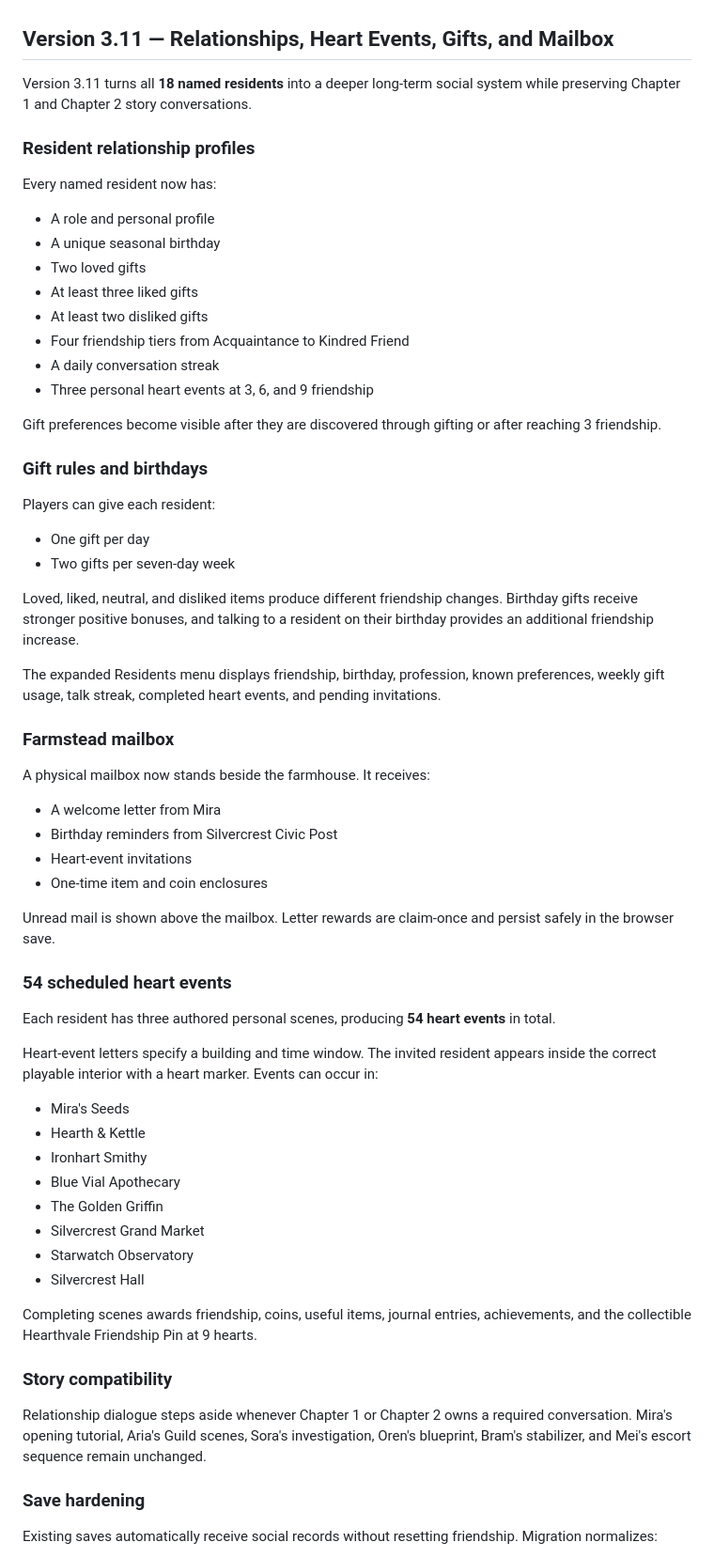
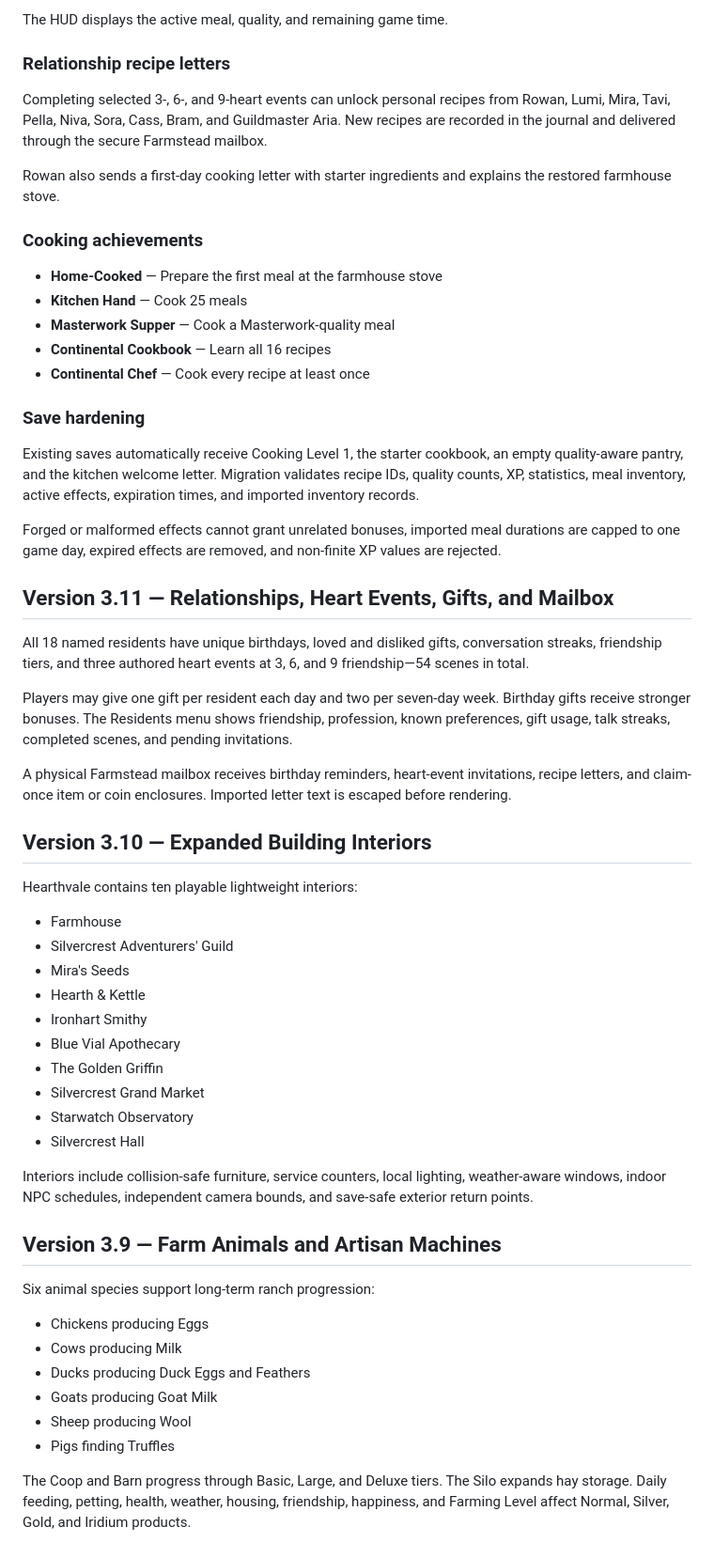
Before and after one commit to tan15hacks/cloned, a Markdown page: README.md, the part around one of its changes. Shown at 94% size. GitHub-like rendering.

Commit message:
Document farmhouse cooking recipes and meal buffs v3.12

```diff
--- a/README.md
+++ b/README.md
@@ -4,51 +72,39 @@ Hearthvale is an original, responsive seasonal farming, ranching, relationships,
+The HUD displays the active meal, quality, and remaining game time.
+
+### Relationship recipe letters
+
+Completing selected 3-, 6-, and 9-heart events can unlock personal recipes from Rowan, Lumi, Mira, Tavi, Pella, Niva, Sora, Cass, Bram, and Guildmaster Aria. New recipes are recorded in the journal and delivered through the secure Farmstead mailbox.
+
+Rowan also sends a first-day cooking letter with starter ingredients and explains the restored farmhouse stove.
+
+### Cooking achievements
+
+- **Home-Cooked** — Prepare the first meal at the farmhouse stove
+- **Kitchen Hand** — Cook 25 meals
+- **Masterwork Supper** — Cook a Masterwork-quality meal
+- **Continental Cookbook** — Learn all 16 recipes
+- **Continental Chef** — Cook every recipe at least once
+
+### Save hardening
+
+Existing saves automatically receive Cooking Level 1, the starter cookbook, an empty quality-aware pantry, and the kitchen welcome letter. Migration validates recipe IDs, quality counts, XP, statistics, meal inventory, active effects, expiration times, and imported inventory records.
+
+Forged or malformed effects cannot grant unrelated bonuses, imported meal durations are capped to one game day, expired effects are removed, and non-finite XP values are rejected.
 
 ## Version 3.11 — Relationships, Heart Events, Gifts, and Mailbox
 
-Version 3.11 turns all **18 named residents** into a deeper long-term social system while preserving Chapter 1 and Chapter 2 story conversations.
+All 18 named residents have unique birthdays, loved and disliked gifts, conversation streaks, friendship tiers, and three authored heart events at 3, 6, and 9 friendship—54 scenes in total.
 
-### Resident relationship profiles
+Players may give one gift per resident each day and two per seven-day week. Birthday gifts receive stronger bonuses. The Residents menu shows friendship, profession, known preferences, gift usage, talk streaks, completed scenes, and pending invitations.
 
-Every named resident now has:
+A physical Farmstead mailbox receives birthday reminders, heart-event invitations, recipe letters, and claim-once item or coin enclosures. Imported letter text is escaped before rendering.
 
-- A role and personal profile
-- A unique seasonal birthday
-- Two loved gifts
-- At least three liked gifts
-- At least two disliked gifts
-- Four friendship tiers from Acquaintance to Kindred Friend
-- A daily conversation streak
-- Three personal heart events at 3, 6, and 9 friendship
+## Version 3.10 — Expanded Building Interiors
 
-Gift preferences become visible after they are discovered through gifting or after reaching 3 friendship.
+Hearthvale contains ten playable lightweight interiors:
 
-### Gift rules and birthdays
-
-Players can give each resident:
-
-- One gift per day
-- Two gifts per seven-day week
-
-Loved, liked, neutral, and disliked items produce different friendship changes. Birthday gifts receive stronger positive bonuses, and talking to a resident on their birthday provides an additional friendship increase.
-
-The expanded Residents menu displays friendship, birthday, profession, known preferences, weekly gift usage, talk streak, completed heart events, and pending invitations.
-
-### Farmstead mailbox
-
-A physical mailbox now stands beside the farmhouse. It receives:
-
-- A welcome letter from Mira
-- Birthday reminders from Silvercrest Civic Post
-- Heart-event invitations
-- One-time item and coin enclosures
-
-Unread mail is shown above the mailbox. Letter rewards are claim-once and persist safely in the browser save.
-
-### 54 scheduled heart events
-
-Each resident has three authored personal scenes, producing **54 heart events** in total.
-
-Heart-event letters specify a building and time window. The invited resident appears inside the correct playable interior with a heart marker. Events can occur in:
-
+- Farmhouse
+- Silvercrest Adventurers' Guild
 - Mira's Seeds
 - Hearth & Kettle
 - Ironhart Smithy
@@ -58,13 +114,18 @@ Heart-event letters specify a building and time window. The invited resident app
 - Starwatch Observatory
 - Silvercrest Hall
 
-Completing scenes awards friendship, coins, useful items, journal entries, achievements, and the collectible Hearthvale Friendship Pin at 9 hearts.
+Interiors include collision-safe furniture, service counters, local lighting, weather-aware windows, indoor NPC schedules, independent camera bounds, and save-safe exterior return points.
 
-### Story compatibility
+## Version 3.9 — Farm Animals and Artisan Machines
 
-Relationship dialogue steps aside whenever Chapter 1 or Chapter 2 owns a required conversation. Mira's opening tutorial, Aria's Guild scenes, Sora's investigation, Oren's blueprint, Bram's stabilizer, and Mei's escort sequence remain unchanged.
+Six animal species support long-term ranch progression:
 
-### Save hardening
+- Chickens producing Eggs
+- Cows producing Milk
+- Ducks producing Duck Eggs and Feathers
+- Goats producing Goat Milk
+- Sheep producing Wool
+- Pigs finding Truffles
 
-Existing saves automatically receive social records without resetting friendship. Migration normalizes:
+The Coop and Barn progress through Basic, Large, and Deluxe tiers. The Silo expands hay storage. Daily feeding, petting, health, weather, housing, friendship, happiness, and Farming Level affect Normal, Silver, Gold, and Iridium products.
 
```
Also changed, not shown: other parts of README.md (+96 -73 lines).
